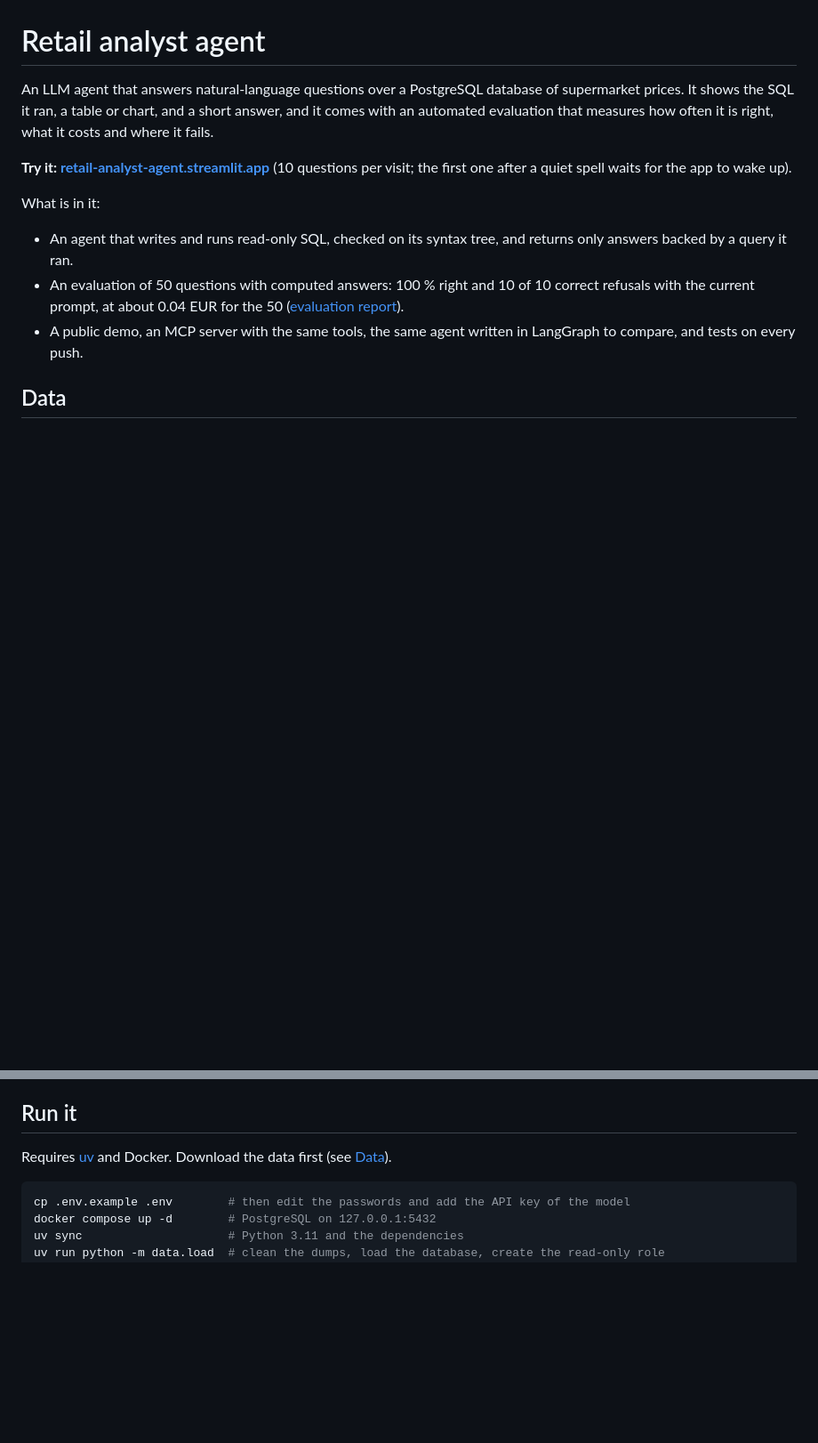
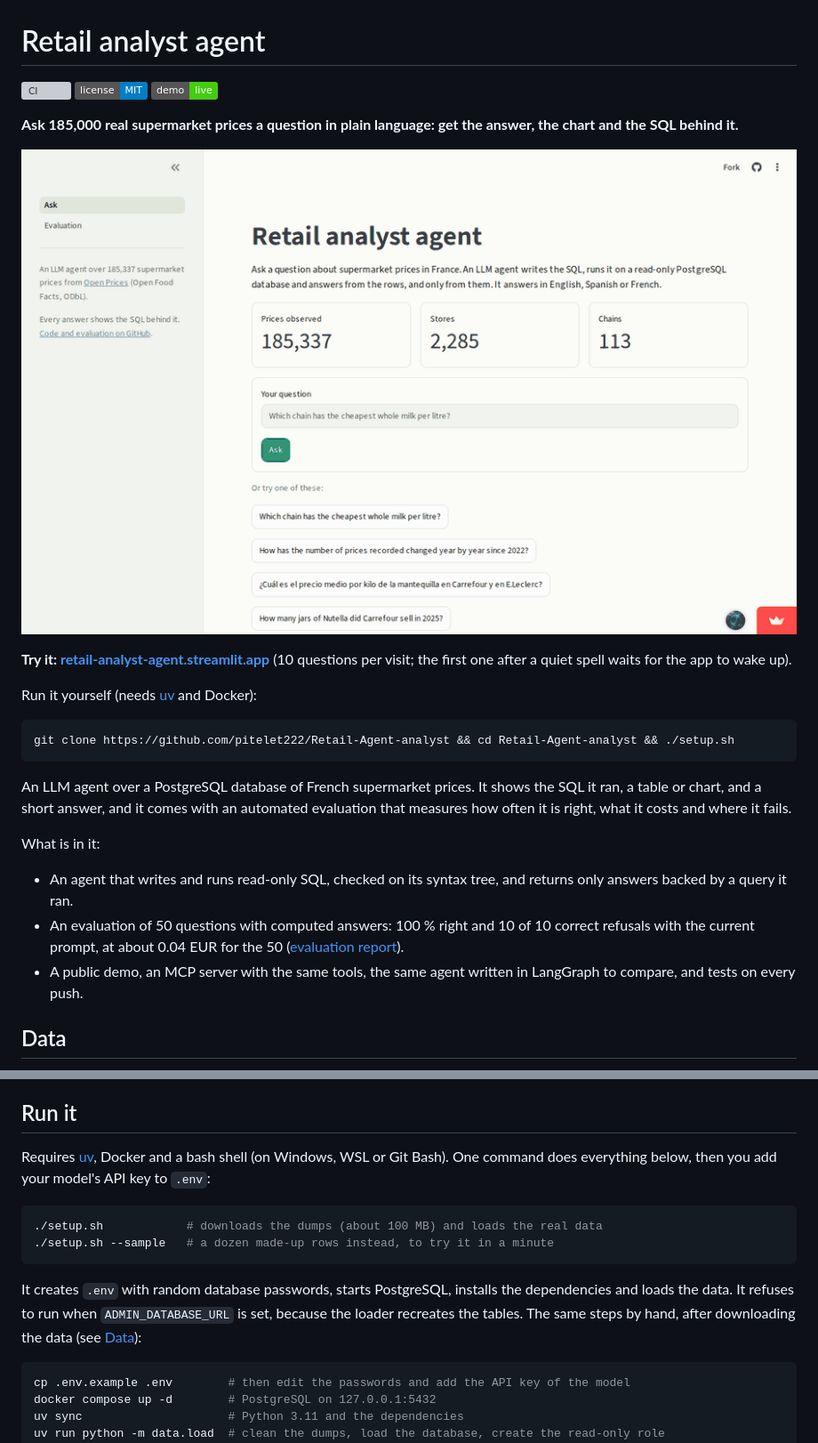
Before and after one commit to flipcyde101/Retail-Agent-analyst, a Markdown page: README.md, 2 parts joined by grey strips. Shown at 89% size. GitHub-like rendering; pictures changed too: docs/demo.gif (added); badges without logos; blank space fills up the shorter version; grey boxes are pictures that could not be loaded.

````diff
--- a/README.md
+++ b/README.md
@@ -1,12 +1,26 @@
 # Retail analyst agent
 
-An LLM agent that answers natural-language questions over a PostgreSQL database of
-supermarket prices. It shows the SQL it ran, a table or chart, and a short answer, and it
-comes with an automated evaluation that measures how often it is right, what it costs and
-where it fails.
+[![CI](https://github.com/pitelet222/Retail-Agent-analyst/actions/workflows/ci.yml/badge.svg)](https://github.com/pitelet222/Retail-Agent-analyst/actions/workflows/ci.yml)
+[![License: MIT](https://img.shields.io/badge/license-MIT-blue.svg)](LICENSE)
+[![Live demo](https://img.shields.io/badge/demo-live-brightgreen.svg)](https://retail-analyst-agent.streamlit.app/)
+
+**Ask 185,000 real supermarket prices a question in plain language: get the answer, the
+chart and the SQL behind it.**
+
+![The live demo answering "Which chain has the cheapest whole milk per litre?" with a chart and the SQL it ran](docs/demo.gif)
 
 **Try it: [retail-analyst-agent.streamlit.app](https://retail-analyst-agent.streamlit.app/)**
 (10 questions per visit; the first one after a quiet spell waits for the app to wake up).
+
+Run it yourself (needs [uv](https://docs.astral.sh/uv/) and Docker):
+
+```bash
+git clone https://github.com/pitelet222/Retail-Agent-analyst && cd Retail-Agent-analyst && ./setup.sh
+```
+
+An LLM agent over a PostgreSQL database of French supermarket prices. It shows the SQL it
+ran, a table or chart, and a short answer, and it comes with an automated evaluation that
+measures how often it is right, what it costs and where it fails.
 
 What is in it:
 
@@ -383,8 +397,18 @@ one test that needs the real data, the check of the 50 expected answers, is skip
 
 ## Run it
 
-Requires [uv](https://docs.astral.sh/uv/) and Docker. Download the data first (see
-[Data](#data)).
+Requires [uv](https://docs.astral.sh/uv/), Docker and a bash shell (on Windows, WSL or Git
+Bash). One command does everything below, then you add your model's API key to `.env`:
+
+```bash
+./setup.sh            # downloads the dumps (about 100 MB) and loads the real data
+./setup.sh --sample   # a dozen made-up rows instead, to try it in a minute
+```
+
+It creates `.env` with random database passwords, starts PostgreSQL, installs the
+dependencies and loads the data. It refuses to run when `ADMIN_DATABASE_URL` is set, because
+the loader recreates the tables. The same steps by hand, after downloading the data (see
+[Data](#data)):
 
 ```bash
 cp .env.example .env        # then edit the passwords and add the API key of the model
````
Also changed, not shown: other parts of README.md (+6 -1 lines), .github/pull_request_template.md (added, +11 -0 lines), CHANGELOG.md (added, +32 -0 lines), CONTRIBUTING.md (added, +49 -0 lines), docs/social-preview.png (added), 6 other files.
